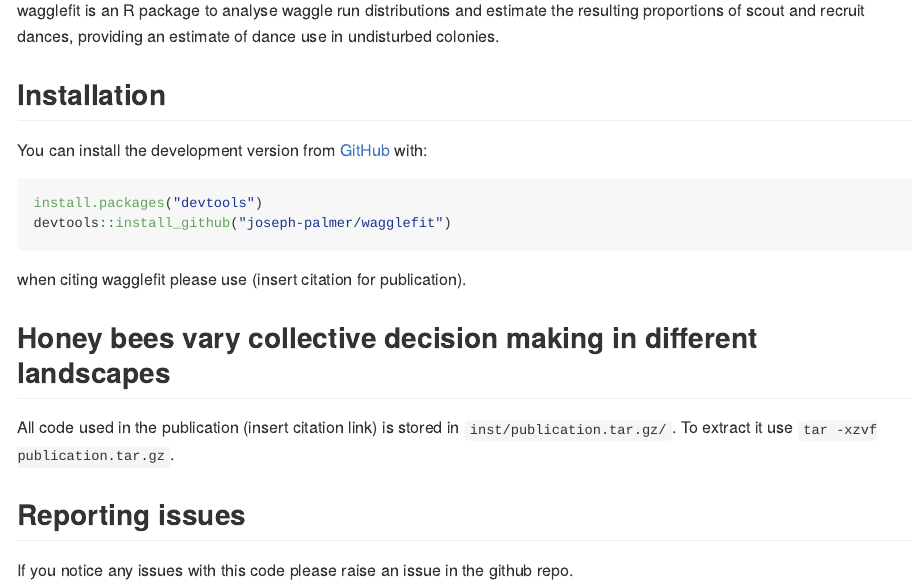
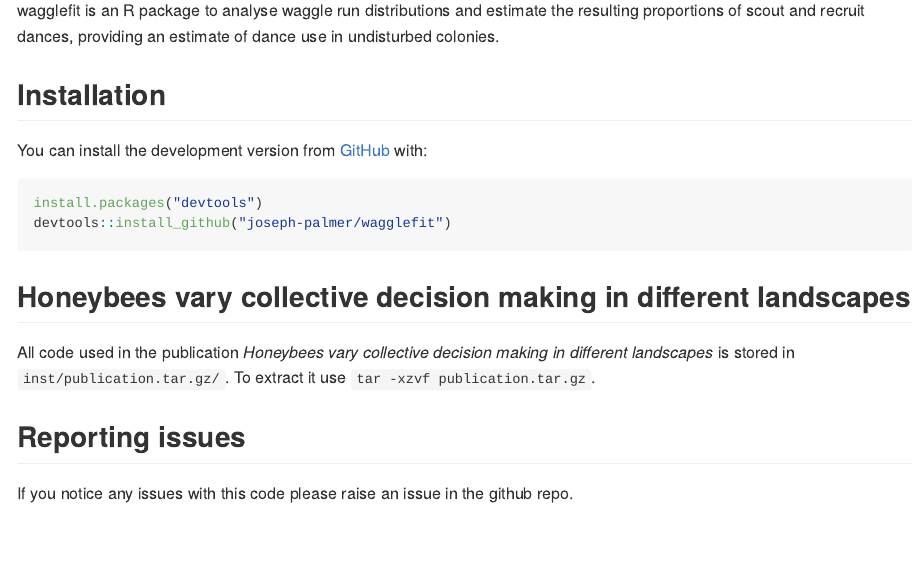
Before and after one commit to joseph-palmer/wagglefit, an R Markdown document (README.Rmd): the page in a window 1100 px wide, from 110 px down. The pictures show the output file README.md that the author committed with the source, drawn offline in the style of GitHub; badge pictures from the web are left out.

Commit message:
updated readme

````diff
--- a/README.Rmd
+++ b/README.Rmd
@@ -29,11 +29,9 @@ install.packages("devtools")
 devtools::install_github("joseph-palmer/wagglefit")
 ```
 
-when citing wagglefit please use (insert citation for publication).
+## Honeybees vary collective decision making in different landscapes
 
-## Honey bees vary collective decision making in different landscapes
-
-All code used in the publication (insert citation link) is stored in `inst/publication.tar.gz/`. To extract it use `tar -xzvf publication.tar.gz`.
+All code used in the publication *Honeybees vary collective decision making in different landscapes* is stored in `inst/publication.tar.gz/`. To extract it use `tar -xzvf publication.tar.gz`.
 
 
 ## Reporting issues
````
Also changed, not shown: inst/publication/README.Rmd (+2 -4 lines), README.md.
